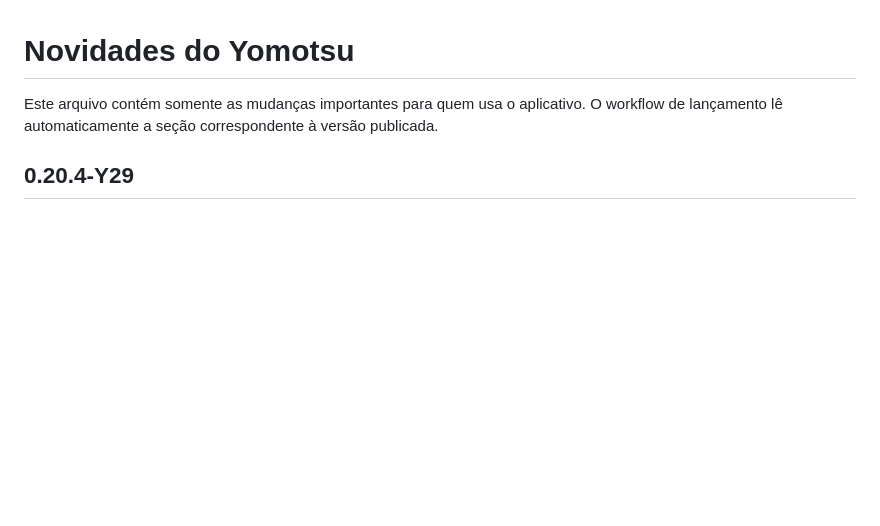
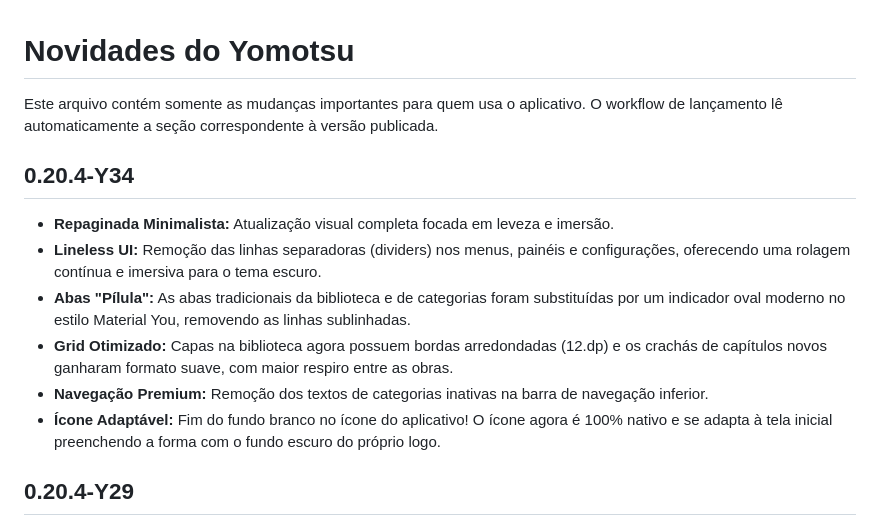
Before and after one commit to kiritsuguxs/Yomotsu-Oficial, a Markdown page: YOMOTSU_CHANGELOG.md, the part around the change. Rendered like a GitHub page; blank space fills up the shorter version.

Commit message:
docs: add release notes for Y34

```diff
--- a/YOMOTSU_CHANGELOG.md
+++ b/YOMOTSU_CHANGELOG.md
@@ -2,6 +2,14 @@
 
 Este arquivo contém somente as mudanças importantes para quem usa o aplicativo.
 O workflow de lançamento lê automaticamente a seção correspondente à versão publicada.
+
+## 0.20.4-Y34
+- **Repaginada Minimalista:** Atualização visual completa focada em leveza e imersão.
+- **Lineless UI:** Remoção das linhas separadoras (dividers) nos menus, painéis e configurações, oferecendo uma rolagem contínua e imersiva para o tema escuro.
+- **Abas "Pílula":** As abas tradicionais da biblioteca e de categorias foram substituídas por um indicador oval moderno no estilo Material You, removendo as linhas sublinhadas.
+- **Grid Otimizado:** Capas na biblioteca agora possuem bordas arredondadas (12.dp) e os crachás de capítulos novos ganharam formato suave, com maior respiro entre as obras.
+- **Navegação Premium:** Remoção dos textos de categorias inativas na barra de navegação inferior.
+- **Ícone Adaptável:** Fim do fundo branco no ícone do aplicativo! O ícone agora é 100% nativo e se adapta à tela inicial preenchendo a forma com o fundo escuro do próprio logo.
 
 ## 0.20.4-Y29
 - Correção definitiva do backup manual gerando arquivo vazio (0B): o botão "Criar" agora salva o backup compactado (.tachibk completo) diretamente na pasta padrão do aplicativo (/Yomotsu/autobackup/), usando a mesma rota confiável do backup automático.
```
